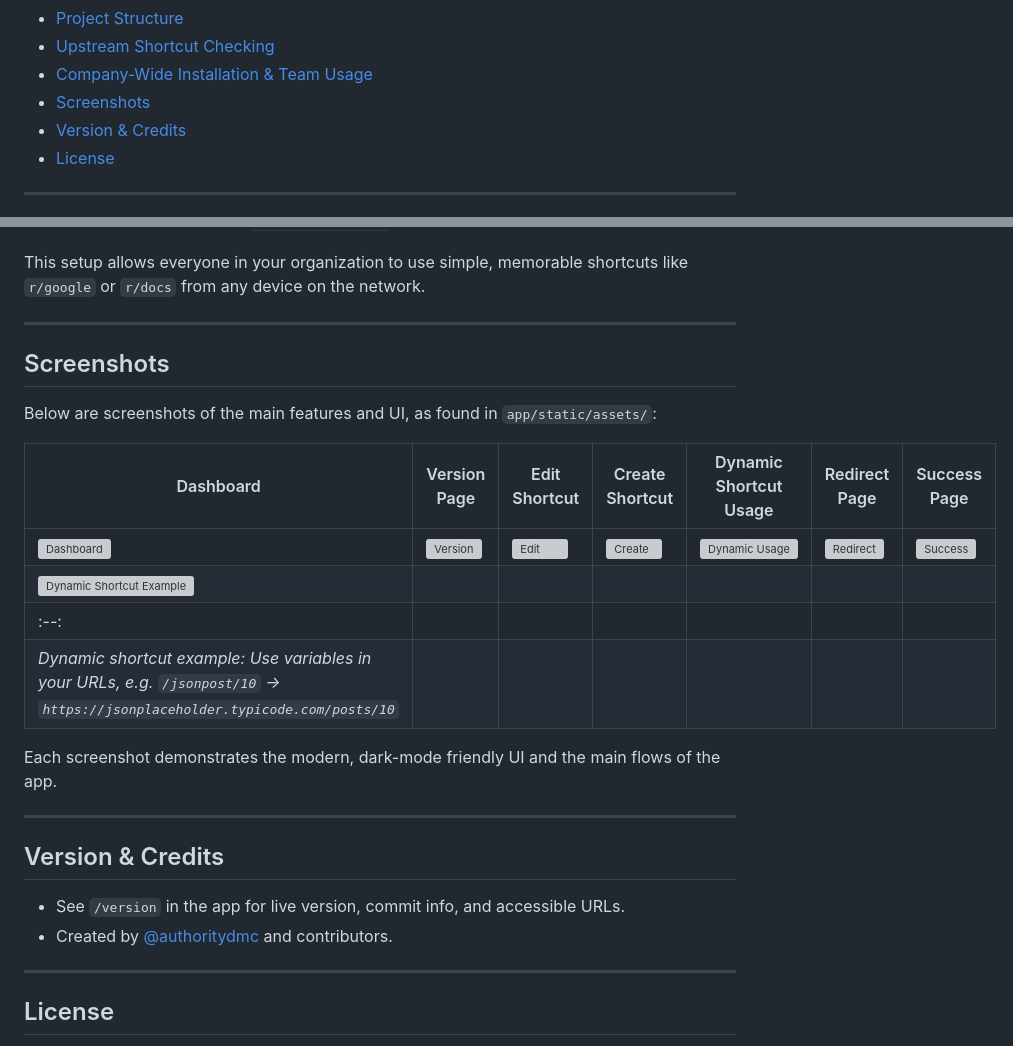
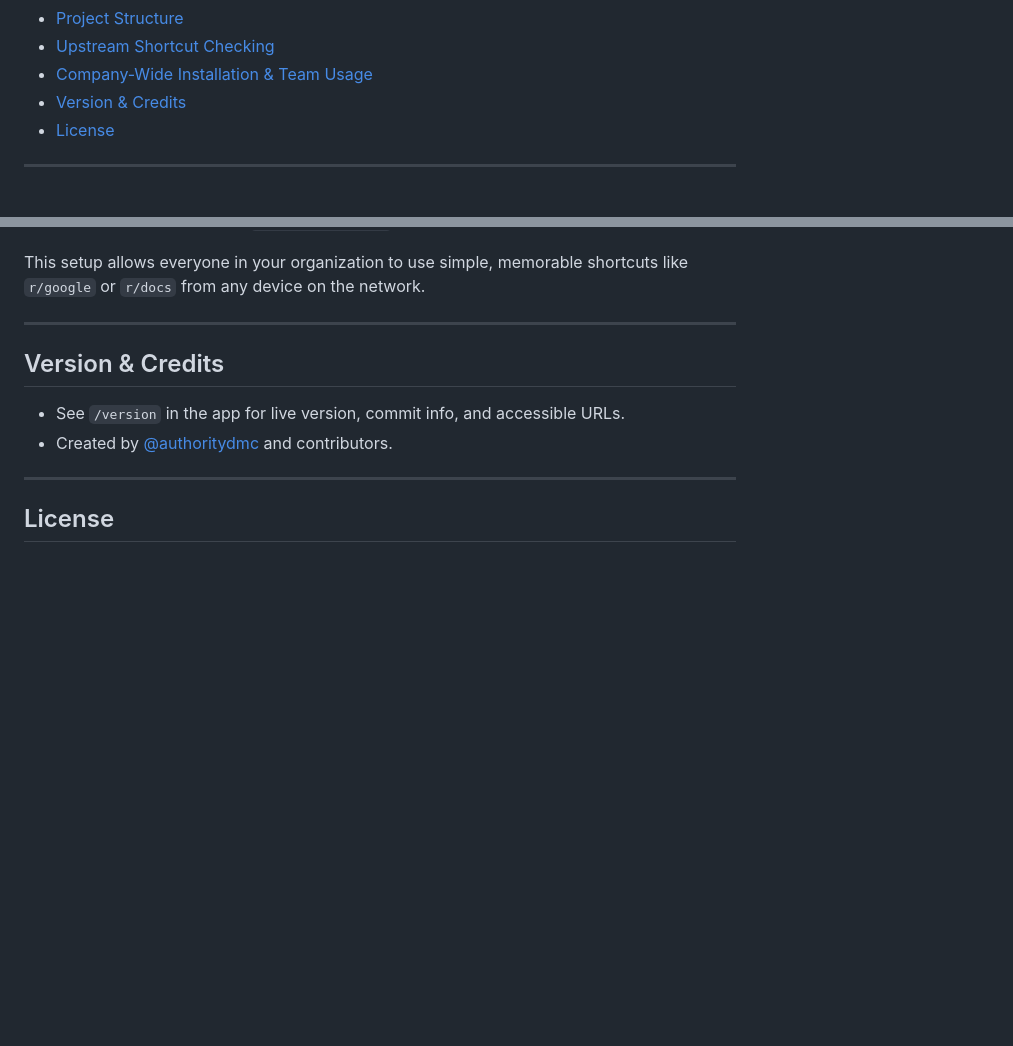
Before and after one commit to authoritydmc/r, a Markdown page: README.md, 2 parts joined by grey strips. GitHub-like rendering; blank space fills up the shorter version; grey boxes are pictures that could not be loaded.

```diff
--- a/README.md
+++ b/README.md
@@ -21,7 +21,6 @@ A modern, self-hostable URL shortener and redirector with a beautiful UI, Docker
 - [Project Structure](#project-structure)
 - [Upstream Shortcut Checking](#upstream-shortcut-existence-checking--upstream-config)
 - [Company-Wide Installation & Team Usage](#company-wide-installation--team-usage)
-- [Screenshots](#screenshots)
 - [Version & Credits](#version--credits)
 - [License](#license)
 
@@ -390,21 +389,6 @@ This setup allows everyone in your organization to use simple, memorable shortcu
 
 ---
 
-## Screenshots
-
-Below are screenshots of the main features and UI, as found in `app/static/assets/`:
-
-| Dashboard | Version Page | Edit Shortcut | Create Shortcut | Dynamic Shortcut Usage | Redirect Page | Success Page |
-|-----------|-------------|--------------|----------------|-----------------------|--------------|--------------|
-| ![Dashboard](app/static/assets/dashboard.png) | ![Version](app/static/assets/version.png) | ![Edit](app/static/assets/edit-shortcut.png) | ![Create](app/static/assets/create-shortcut.png) | ![Dynamic Usage](app/static/assets/tutorial.png) | ![Redirect](app/static/assets/redirect-page.png) | ![Success](app/static/assets/success.png) |
-| ![Dynamic Shortcut Example](app/static/assets/dynamic-shortcut-tutorial.png) |
-|:--:|
-| *Dynamic shortcut example: Use variables in your URLs, e.g. `/jsonpost/10` → `https://jsonplaceholder.typicode.com/posts/10`* |
-
-Each screenshot demonstrates the modern, dark-mode friendly UI and the main flows of the app.
-
----
-
 ## Version & Credits
 
 - See `/version` in the app for live version, commit info, and accessible URLs.
```
